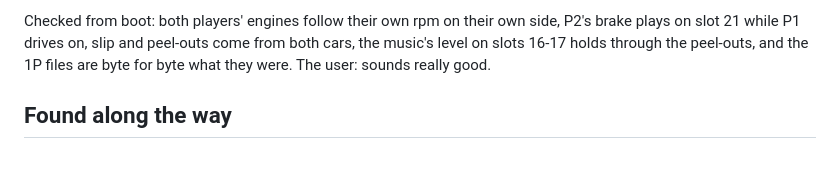
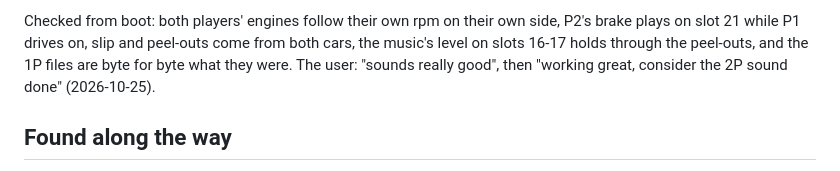
Before and after one commit to AJBats/daytona-cce95, a Markdown page: docs/two_player.md, the part around the change. GitHub-like rendering.

Commit message:
docs: the user signed off on the 2P sound
Co-Authored-By: Claude Opus 5.5 (1M context) <noreply@anthropic.com>

```diff
--- a/docs/two_player.md
+++ b/docs/two_player.md
@@ -86,7 +86,8 @@ Checked from boot: both players' engines follow their own rpm on their
 own side, P2's brake plays on slot 21 while P1 drives on, slip and
 peel-outs come from both cars, the music's level on slots 16-17 holds
 through the peel-outs, and the 1P files are byte for byte what they were.
-The user: sounds really good.
+The user: "sounds really good", then "working great, consider the 2P sound
+done" (2026-10-25).
 
 ## Found along the way
 
```
